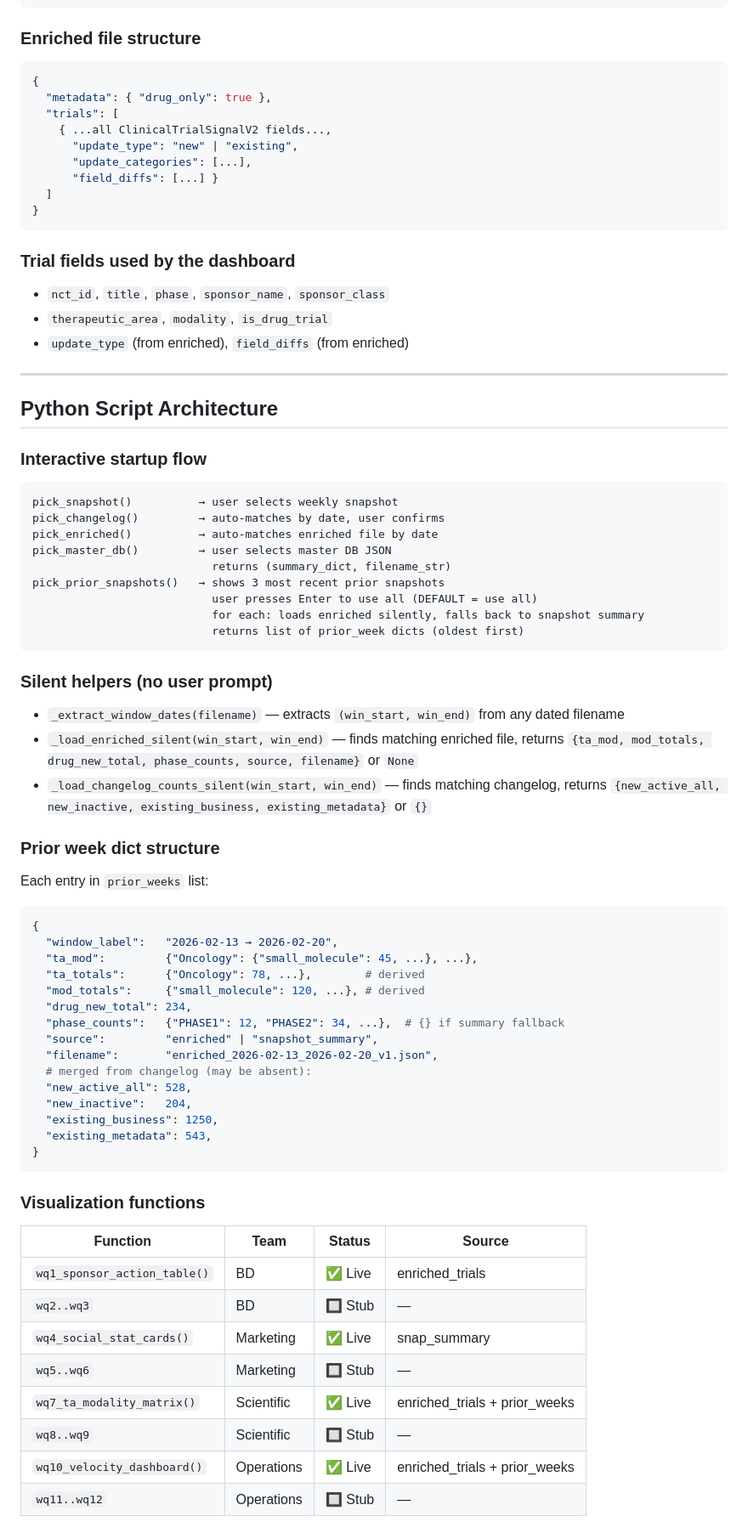
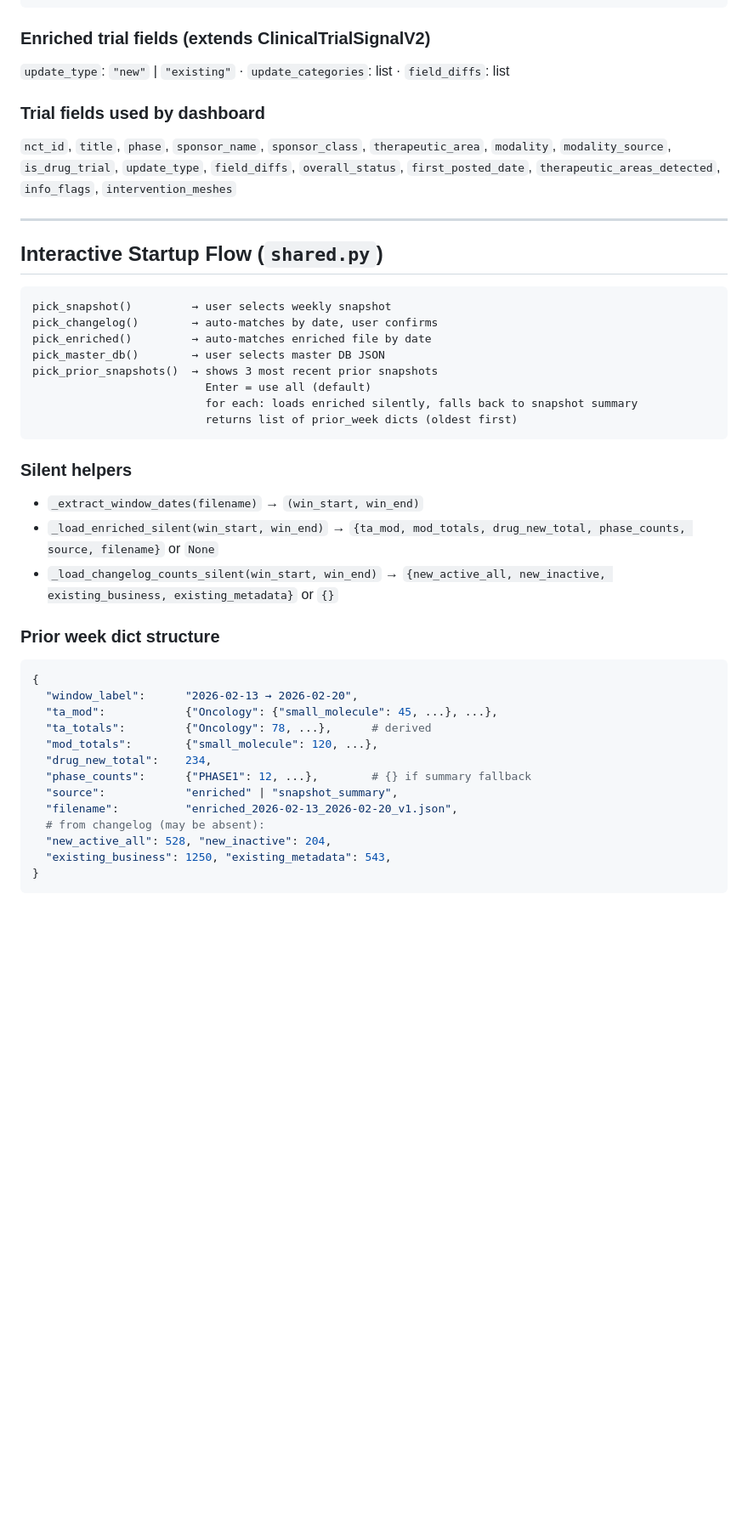
Before and after one commit to jeanmfc1/alexis, a Markdown page: ALEXIS_handoff.md, the part around one of its changes. Shown at 85% size. Drawn GitHub-style; blank space fills up the shorter version.

````diff
--- a/ALEXIS_handoff.md
+++ b/ALEXIS_handoff.md
@@ -46,75 +85,44 @@ Auto-generated output. Opens directly in browser. **Do not edit.**
 }
 ```
 
-### Enriched file structure
-```json
-{
-  "metadata": { "drug_only": true },
-  "trials": [
-    { ...all ClinicalTrialSignalV2 fields...,
-      "update_type": "new" | "existing",
-      "update_categories": [...],
-      "field_diffs": [...] }
-  ]
-}
-```
+### Enriched trial fields (extends ClinicalTrialSignalV2)
+`update_type`: `"new"` | `"existing"` · `update_categories`: list · `field_diffs`: list
 
-### Trial fields used by the dashboard
-- `nct_id`, `title`, `phase`, `sponsor_name`, `sponsor_class`
-- `therapeutic_area`, `modality`, `is_drug_trial`
-- `update_type` (from enriched), `field_diffs` (from enriched)
+### Trial fields used by dashboard
+`nct_id`, `title`, `phase`, `sponsor_name`, `sponsor_class`, `therapeutic_area`, `modality`, `modality_source`, `is_drug_trial`, `update_type`, `field_diffs`, `overall_status`, `first_posted_date`, `therapeutic_areas_detected`, `info_flags`, `intervention_meshes`
 
 ---
 
-## Python Script Architecture
+## Interactive Startup Flow (`shared.py`)
 
-### Interactive startup flow
 ```
-pick_snapshot()          → user selects weekly snapshot
-pick_changelog()         → auto-matches by date, user confirms
-pick_enriched()          → auto-matches enriched file by date
-pick_master_db()         → user selects master DB JSON
-                           returns (summary_dict, filename_str)
-pick_prior_snapshots()   → shows 3 most recent prior snapshots
-                           user presses Enter to use all (DEFAULT = use all)
-                           for each: loads enriched silently, falls back to snapshot summary
-                           returns list of prior_week dicts (oldest first)
+pick_snapshot()         → user selects weekly snapshot
+pick_changelog()        → auto-matches by date, user confirms
+pick_enriched()         → auto-matches enriched file by date
+pick_master_db()        → user selects master DB JSON
+pick_prior_snapshots()  → shows 3 most recent prior snapshots
+                          Enter = use all (default)
+                          for each: loads enriched silently, falls back to snapshot summary
+                          returns list of prior_week dicts (oldest first)
 ```
 
-### Silent helpers (no user prompt)
-- `_extract_window_dates(filename)` — extracts `(win_start, win_end)` from any dated filename
-- `_load_enriched_silent(win_start, win_end)` — finds matching enriched file, returns `{ta_mod, mod_totals, drug_new_total, phase_counts, source, filename}` or `None`
-- `_load_changelog_counts_silent(win_start, win_end)` — finds matching changelog, returns `{new_active_all, new_inactive, existing_business, existing_metadata}` or `{}`
+### Silent helpers
+- `_extract_window_dates(filename)` → `(win_start, win_end)`
+- `_load_enriched_silent(win_start, win_end)` → `{ta_mod, mod_totals, drug_new_total, phase_counts, source, filename}` or `None`
+- `_load_changelog_counts_silent(win_start, win_end)` → `{new_active_all, new_inactive, existing_business, existing_metadata}` or `{}`
 
 ### Prior week dict structure
-Each entry in `prior_weeks` list:
 ```python
 {
-  "window_label":   "2026-02-13 → 2026-02-20",
-  "ta_mod":         {"Oncology": {"small_molecule": 45, ...}, ...},
-  "ta_totals":      {"Oncology": 78, ...},        # derived
-  "mod_totals":     {"small_molecule": 120, ...}, # derived
-  "drug_new_total": 234,
-  "phase_counts":   {"PHASE1": 12, "PHASE2": 34, ...},  # {} if summary fallback
-  "source":         "enriched" | "snapshot_summary",
-  "filename":       "enriched_2026-02-13_2026-02-20_v1.json",
-  # merged from changelog (may be absent):
-  "new_active_all": 528,
-  "new_inactive":   204,
-  "existing_business": 1250,
-  "existing_metadata": 543,
+  "window_label":      "2026-02-13 → 2026-02-20",
+  "ta_mod":            {"Oncology": {"small_molecule": 45, ...}, ...},
+  "ta_totals":         {"Oncology": 78, ...},      # derived
+  "mod_totals":        {"small_molecule": 120, ...},
+  "drug_new_total":    234,
+  "phase_counts":      {"PHASE1": 12, ...},        # {} if summary fallback
+  "source":            "enriched" | "snapshot_summary",
+  "filename":          "enriched_2026-02-13_2026-02-20_v1.json",
+  # from changelog (may be absent):
+  "new_active_all": 528, "new_inactive": 204,
+  "existing_business": 1250, "existing_metadata": 543,
 }
-```
-
-### Visualization functions
-| Function | Team | Status | Source |
-|----------|------|--------|--------|
-| `wq1_sponsor_action_table()` | BD | ✅ Live | enriched_trials |
-| `wq2..wq3` | BD | 🔲 Stub | — |
-| `wq4_social_stat_cards()` | Marketing | ✅ Live | snap_summary |
-| `wq5..wq6` | Marketing | 🔲 Stub | — |
-| `wq7_ta_modality_matrix()` | Scientific | ✅ Live | enriched_trials + prior_weeks |
-| `wq8..wq9` | Scientific | 🔲 Stub | — |
-| `wq10_velocity_dashboard()` | Operations | ✅ Live | enriched_trials + prior_weeks |
-| `wq11..wq12` | Operations | 🔲 Stub | — |
-
````
Also changed, not shown: other parts of ALEXIS_handoff.md (+235 -191 lines).
